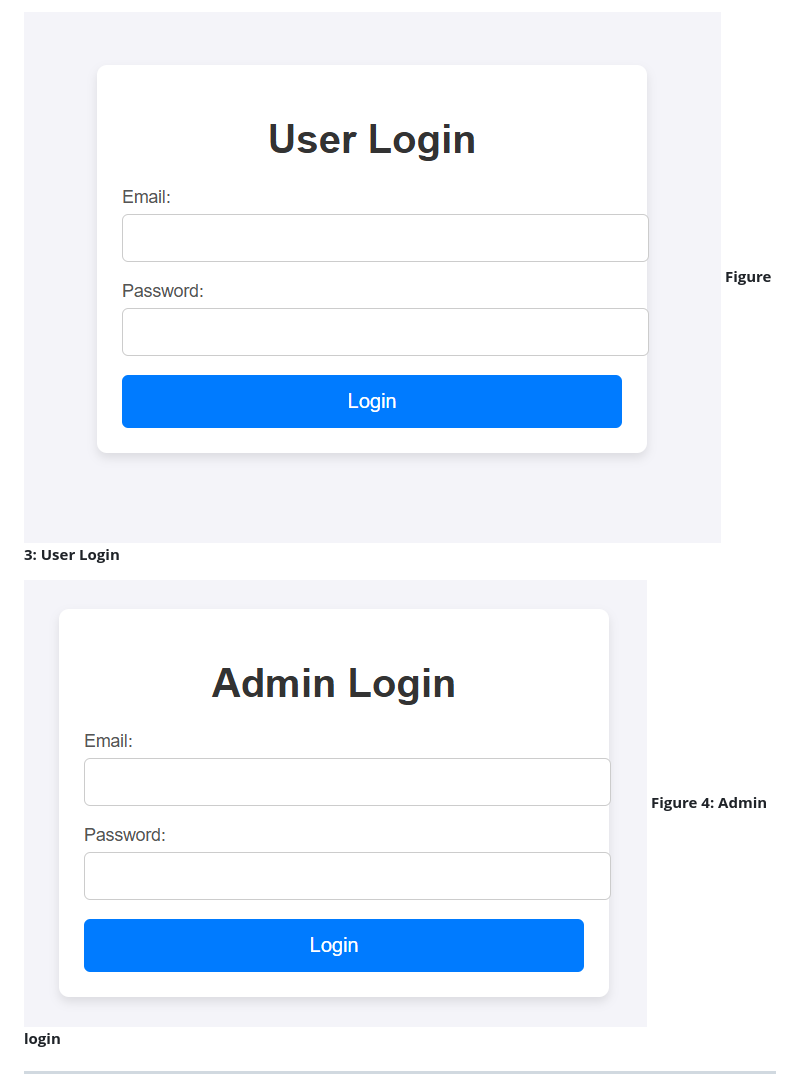
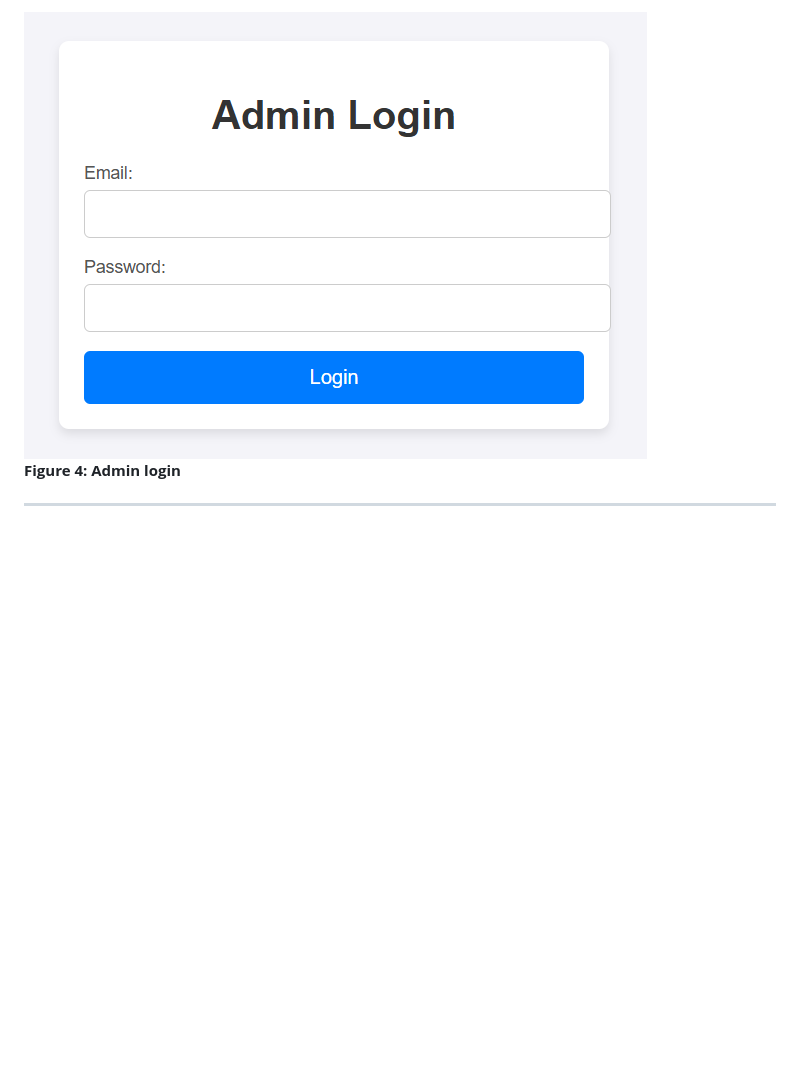
Before and after one commit to saahen-sriyan-mishra/EventMgmt, a Markdown page: README.md, the part around one of its changes. Drawn GitHub-style; blank space fills up the shorter version.

```diff
--- a/README.md
+++ b/README.md
@@ -99,9 +103,6 @@ This application consists of three modules, including the module for user login
 
-
-![**Figure 3: User Login**](Images/1.3.png)  **Figure 3: User Login**
-
-
-![**Figure 4: Admin login**](Images/1.4.png)  **Figure 4: Admin login**
+![**Figure 4: Admin login**](Images/1.4.png)
+**Figure 4: Admin login**
 
 
 ---
```
Also changed, not shown: other parts of README.md (+6 -2 lines).
